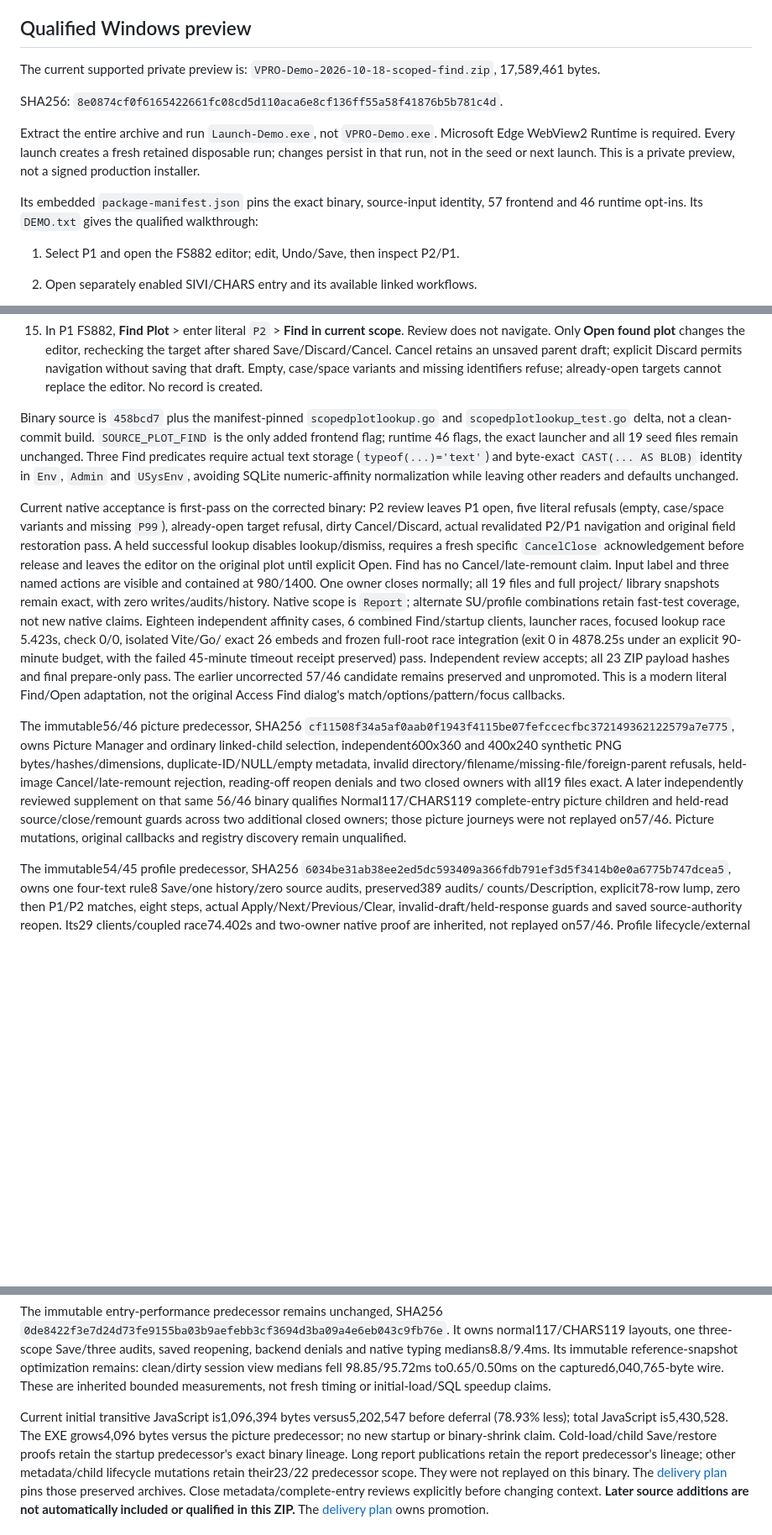
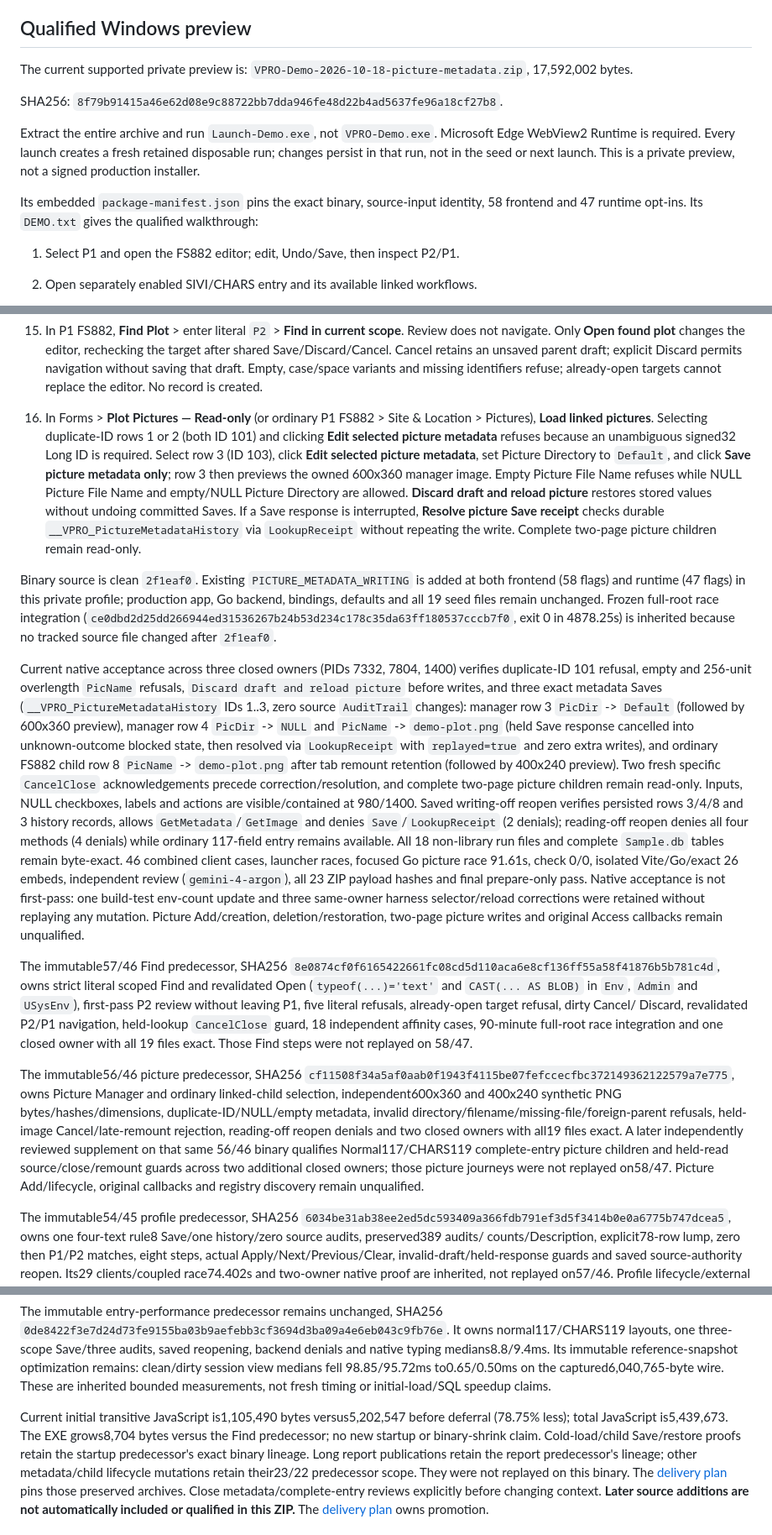
Before and after one commit to Boostao/vpro_wails, a Markdown page: README.md, 3 parts joined by grey strips. Shown at 84% size. GitHub-like rendering; blank space fills up the shorter version.

```diff
--- a/README.md
+++ b/README.md
@@ -35,10 +35,10 @@ inferring availability from menus, source files or a passed component test.
 ## Qualified Windows preview
 
 The current supported private preview is:
-`VPRO-Demo-2026-10-18-scoped-find.zip`, 17,589,461 bytes.
+`VPRO-Demo-2026-10-18-picture-metadata.zip`, 17,592,002 bytes.
 
 SHA256:
-`8e0874cf0f6165422661fc08cd5d110aca6e8cf136ff55a58f41876b5b781c4d`.
+`8f79b91415a46e62d08e9c88722bb7dda946fe48d22b4ad5637fe96a18cf27b8`.
 
 Extract the entire archive and run `Launch-Demo.exe`, not `VPRO-Demo.exe`.
 Microsoft Edge WebView2 Runtime is required. Every launch creates a fresh retained
@@ -46,7 +46,7 @@ disposable run; changes persist in that run, not in the seed or next launch.
 This is a private preview, not a signed production installer.
 
 Its embedded `package-manifest.json` pins the exact binary, source-input identity,
-57 frontend and 46 runtime opt-ins. Its `DEMO.txt` gives the qualified walkthrough:
+58 frontend and 47 runtime opt-ins. Its `DEMO.txt` gives the qualified walkthrough:
 
 1. Select P1 and open the FS882 editor; edit, Undo/Save, then inspect P2/P1.
 2. Open separately enabled SIVI/CHARS entry and its available linked workflows.
@@ -116,32 +116,58 @@ Its embedded `package-manifest.json` pins the exact binary, source-input identit
     draft. Empty, case/space variants and missing identifiers refuse; already-open
     targets cannot replace the editor. No record is created.
 
-Binary source is `458bcd7` plus the manifest-pinned `scopedplotlookup.go` and
-`scopedplotlookup_test.go` delta, not a clean-commit build. `SOURCE_PLOT_FIND`
-is the only added frontend flag; runtime 46 flags, the exact launcher and all 19
-seed files remain unchanged. Three Find predicates require actual text storage
-(`typeof(...)='text'`) and byte-exact `CAST(... AS BLOB)` identity in `Env`,
-`Admin` and `USysEnv`, avoiding SQLite numeric-affinity normalization while
-leaving other readers and defaults unchanged.
+16. In Forms > **Plot Pictures — Read-only** (or ordinary P1 FS882 > Site &
+    Location > Pictures), **Load linked pictures**. Selecting duplicate-ID rows 1
+    or 2 (both ID 101) and clicking **Edit selected picture metadata** refuses
+    because an unambiguous signed32 Long ID is required. Select row 3 (ID 103),
+    click **Edit selected picture metadata**, set Picture Directory to `Default`,
+    and click **Save picture metadata only**; row 3 then previews the owned 600x360
+    manager image. Empty Picture File Name refuses while NULL Picture File Name and
+    empty/NULL Picture Directory are allowed. **Discard draft and reload picture**
+    restores stored values without undoing committed Saves. If a Save response is
+    interrupted, **Resolve picture Save receipt** checks durable
+    `__VPRO_PictureMetadataHistory` via `LookupReceipt` without repeating the write.
+    Complete two-page picture children remain read-only.
 
-Current native acceptance is first-pass on the corrected binary: P2 review leaves
-P1 open, five literal refusals (empty, case/space variants and missing `P99`),
-already-open target refusal, dirty Cancel/Discard, actual revalidated P2/P1
-navigation and original field restoration pass. A held successful lookup disables
-lookup/dismiss, requires a fresh specific `CancelClose` acknowledgement before
-release and leaves the editor on the original plot until explicit Open. Find has
-no Cancel/late-remount claim. Input label and three named actions are visible and
-contained at 980/1400. One owner closes normally; all 19 files and full project/
-library snapshots remain exact, with zero writes/audits/history. Native scope is
-`Report`; alternate SU/profile combinations retain fast-test coverage, not new
-native claims. Eighteen independent affinity cases, 6 combined Find/startup
-clients, launcher races, focused lookup race 5.423s, check 0/0, isolated Vite/Go/
-exact 26 embeds and frozen full-root race integration (exit 0 in 4878.25s under an
-explicit 90-minute budget, with the failed 45-minute timeout receipt preserved)
-pass. Independent review accepts; all 23 ZIP payload hashes and final prepare-only
-pass. The earlier uncorrected 57/46 candidate remains preserved and unpromoted.
-This is a modern literal Find/Open adaptation, not the original Access Find
-dialog's match/options/pattern/focus callbacks.
+Binary source is clean `2f1eaf0`. Existing `PICTURE_METADATA_WRITING` is added at
+both frontend (58 flags) and runtime (47 flags) in this private profile; production
+app, Go backend, bindings, defaults and all 19 seed files remain unchanged.
+Frozen full-root race integration (`ce0dbd2d25dd266944ed31536267b24b53d234c178c35da63ff180537cccb7f0`,
+exit 0 in 4878.25s) is inherited because no tracked source file changed after
+`2f1eaf0`.
+
+Current native acceptance across three closed owners (PIDs 7332, 7804, 1400)
+verifies duplicate-ID 101 refusal, empty and 256-unit overlength `PicName`
+refusals, `Discard draft and reload picture` before writes, and three exact
+metadata Saves (`__VPRO_PictureMetadataHistory` IDs 1..3, zero source `AuditTrail`
+changes): manager row 3 `PicDir` -> `Default` (followed by 600x360 preview),
+manager row 4 `PicDir` -> `NULL` and `PicName` -> `demo-plot.png` (held Save
+response cancelled into unknown-outcome blocked state, then resolved via
+`LookupReceipt` with `replayed=true` and zero extra writes), and ordinary FS882
+child row 8 `PicName` -> `demo-plot.png` after tab remount retention (followed by
+400x240 preview). Two fresh specific `CancelClose` acknowledgements precede
+correction/resolution, and complete two-page picture children remain read-only.
+Inputs, NULL checkboxes, labels and actions are visible/contained at 980/1400.
+Saved writing-off reopen verifies persisted rows 3/4/8 and 3 history records,
+allows `GetMetadata`/`GetImage` and denies `Save`/`LookupReceipt` (2 denials);
+reading-off reopen denies all four methods (4 denials) while ordinary 117-field
+entry remains available. All 18 non-library run files and complete `Sample.db`
+tables remain byte-exact. 46 combined client cases, launcher races, focused Go
+picture race 91.61s, check 0/0, isolated Vite/Go/exact 26 embeds, independent
+review (`gemini-4-argon`), all 23 ZIP payload hashes and final prepare-only pass.
+Native acceptance is not first-pass: one build-test env-count update and three
+same-owner harness selector/reload corrections were retained without replaying any
+mutation. Picture Add/creation, deletion/restoration, two-page picture writes and
+original Access callbacks remain unqualified.
+
+The immutable57/46 Find predecessor, SHA256
+`8e0874cf0f6165422661fc08cd5d110aca6e8cf136ff55a58f41876b5b781c4d`,
+owns strict literal scoped Find and revalidated Open (`typeof(...)='text'` and
+`CAST(... AS BLOB)` in `Env`, `Admin` and `USysEnv`), first-pass P2 review without
+leaving P1, five literal refusals, already-open target refusal, dirty Cancel/
+Discard, revalidated P2/P1 navigation, held-lookup `CancelClose` guard, 18
+independent affinity cases, 90-minute full-root race integration and one closed
+owner with all 19 files exact. Those Find steps were not replayed on 58/47.
 
 The immutable56/46 picture predecessor, SHA256
 `cf11508f34a5af0aab0f1943f4115be07fefccecfbc372149362122579a7e775`,
@@ -152,8 +178,8 @@ Cancel/late-remount rejection, reading-off reopen denials and two closed owners
 with all19 files exact. A later independently reviewed supplement on that same
 56/46 binary qualifies Normal117/CHARS119 complete-entry picture children and
 held-read source/close/remount guards across two additional closed owners; those
-picture journeys were not replayed on57/46. Picture mutations, original callbacks
-and registry discovery remain unqualified.
+picture journeys were not replayed on58/47. Picture Add/lifecycle, original
+callbacks and registry discovery remain unqualified.
 
 The immutable54/45 profile predecessor, SHA256
 `6034be31ab38ee2ed5dc593409a366fdb791ef3d5f3414b0e0a6775b747dcea5`,
@@ -243,9 +269,9 @@ reference-snapshot optimization remains: clean/dirty session view medians fell
 98.85/95.72ms to0.65/0.50ms on the captured6,040,765-byte wire. These are inherited
 bounded measurements, not fresh timing or initial-load/SQL speedup claims.
 
-Current initial transitive JavaScript is1,096,394 bytes versus5,202,547 before
-deferral (78.93% less); total JavaScript is5,430,528. The EXE grows4,096 bytes
-versus the picture predecessor; no new startup or binary-shrink claim.
+Current initial transitive JavaScript is1,105,490 bytes versus5,202,547 before
+deferral (78.75% less); total JavaScript is5,439,673. The EXE grows8,704 bytes
+versus the Find predecessor; no new startup or binary-shrink claim.
 Cold-load/child Save/restore proofs retain the startup predecessor's exact binary
 lineage. Long report publications retain the report predecessor's lineage; other
 metadata/child lifecycle mutations retain their23/22 predecessor scope. They
```
Also changed, not shown: other parts of README.md (+1 -1 lines), MIGRATION_PLAN.md (+48 -36 lines), WINDOWS_HANDOFF.md (+78 -63 lines).
